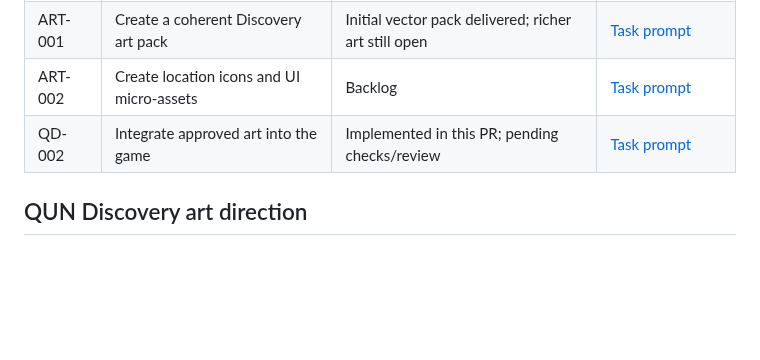
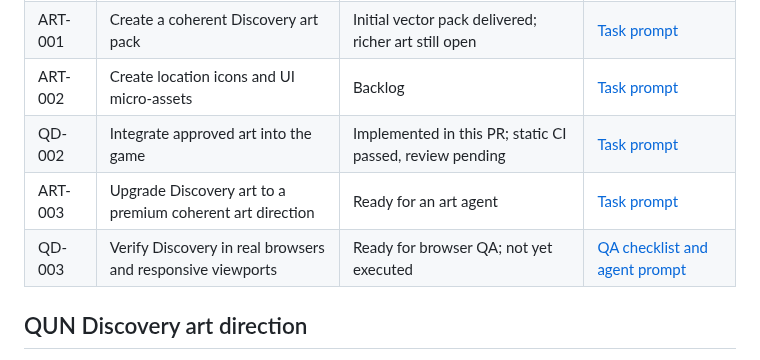
Before and after one commit to Serega40in/QUN, a Markdown page: docs/ai-orchestration/README.md, the part around the change. Rendered like a GitHub page; blank space fills up the shorter version.

Commit message:
docs: register premium art and browser QA tasks

```diff
--- a/docs/ai-orchestration/README.md
+++ b/docs/ai-orchestration/README.md
@@ -19,7 +19,9 @@ Copy this into your AI agent:
 | QD-001 | Audit and verify the Discovery game MVP | Ready | [Task prompt](tasks/QD-001-game-audit.md) |
 | ART-001 | Create a coherent Discovery art pack | Initial vector pack delivered; richer art still open | [Task prompt](tasks/ART-001-discovery-art-pack.md) |
 | ART-002 | Create location icons and UI micro-assets | Backlog | [Task prompt](tasks/ART-002-ui-assets.md) |
-| QD-002 | Integrate approved art into the game | Implemented in this PR; pending checks/review | [Task prompt](tasks/QD-002-integrate-art.md) |
+| QD-002 | Integrate approved art into the game | Implemented in this PR; static CI passed, review pending | [Task prompt](tasks/QD-002-integrate-art.md) |
+| ART-003 | Upgrade Discovery art to a premium coherent art direction | Ready for an art agent | [Task prompt](tasks/ART-003-discovery-premium-art-direction.md) |
+| QD-003 | Verify Discovery in real browsers and responsive viewports | Ready for browser QA; not yet executed | [QA checklist and agent prompt](tasks/QD-003-discovery-browser-qa.md) |
 
 ## QUN Discovery art direction
 
```
